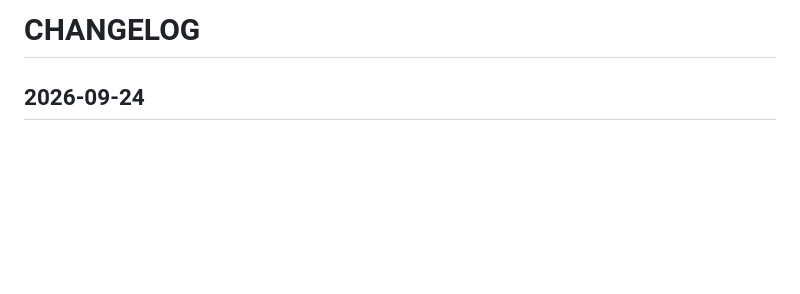
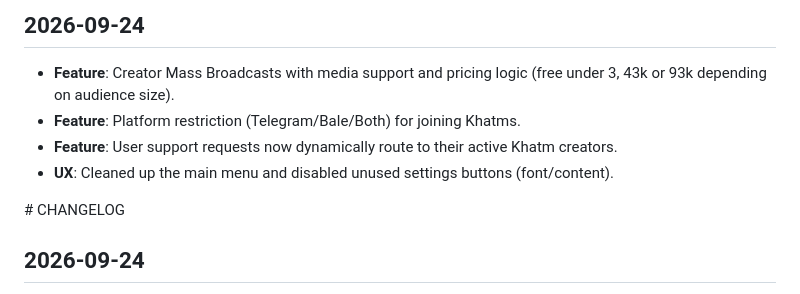
Before and after one commit to elyas5203/KhatmSaz-, a Markdown page: docs/ai/CHANGELOG.md, the part around the change. Rendered like a GitHub page; blank space fills up the shorter version.

```diff
--- a/docs/ai/CHANGELOG.md
+++ b/docs/ai/CHANGELOG.md
@@ -1,4 +1,10 @@
-# CHANGELOG
+## 2026-09-24
+- **Feature**: Creator Mass Broadcasts with media support and pricing logic (free under 3, 43k or 93k depending on audience size).
+- **Feature**: Platform restriction (Telegram/Bale/Both) for joining Khatms.
+- **Feature**: User support requests now dynamically route to their active Khatm creators.
+- **UX**: Cleaned up the main menu and disabled unused settings buttons (font/content).
+
+﻿# CHANGELOG
 
 ## 2026-09-24
 
```
Also changed, not shown: docs/ai/PROJECT_STATE.md (+6 -0 lines).
